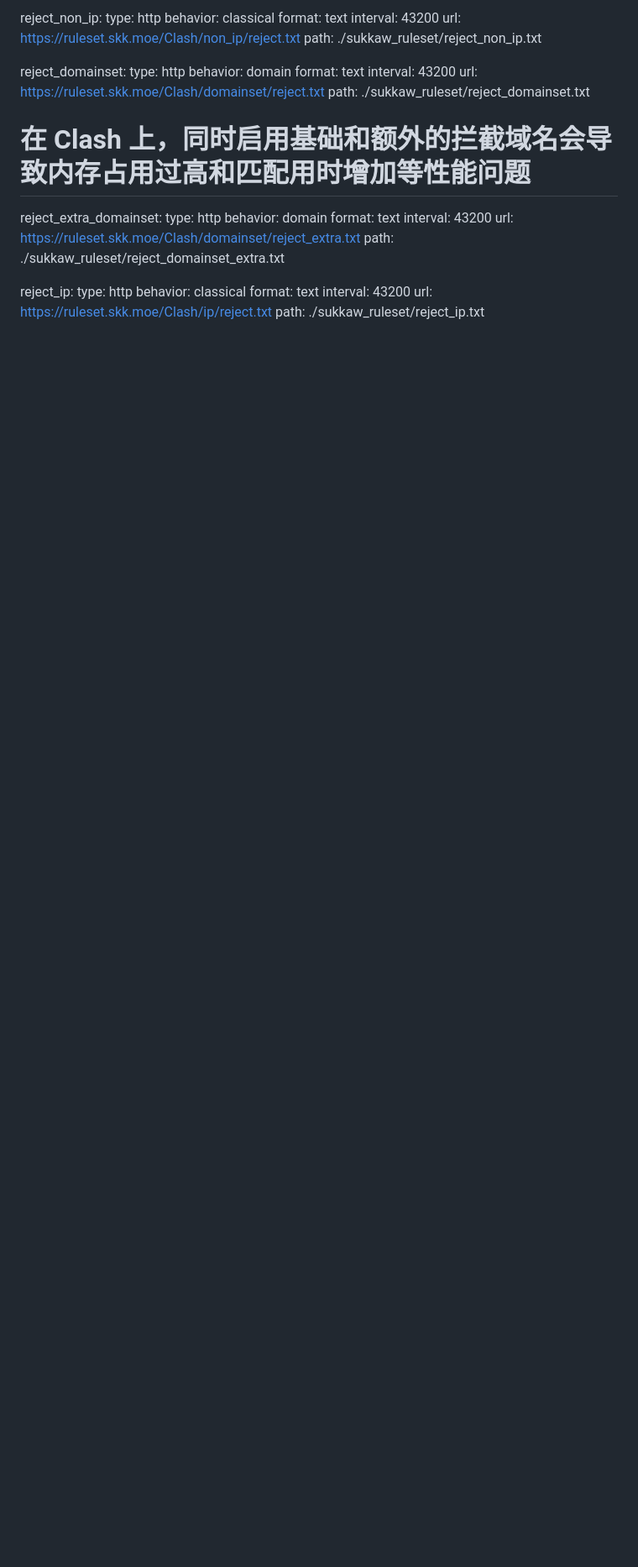
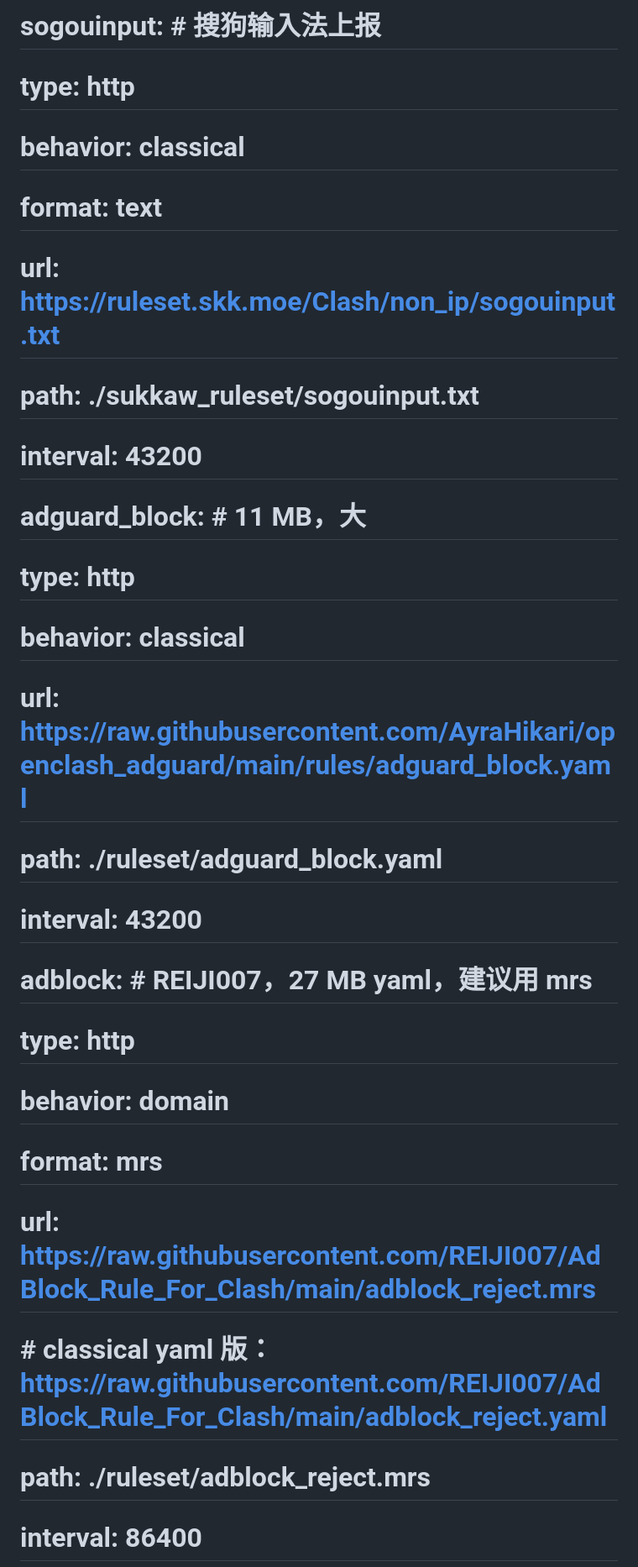
Before and after one commit to passionsu-su/adblock, a Markdown page: README.md, the part around one of its changes. Shown at 84% size. GitHub-like rendering; blank space fills up the shorter version.

```diff
--- a/README.md
+++ b/README.md
@@ -99,33 +95,25 @@ clash去广告规则
 
-  reject_non_ip:
-    type: http
-    behavior: classical
-    format: text
-    interval: 43200
-    url: https://ruleset.skk.moe/Clash/non_ip/reject.txt
-    path: ./sukkaw_ruleset/reject_non_ip.txt
+  # sogouinput:                 # 搜狗输入法上报
+  #   type: http
+  #   behavior: classical
+  #   format: text
+  #   url: https://ruleset.skk.moe/Clash/non_ip/sogouinput.txt
+  #   path: ./sukkaw_ruleset/sogouinput.txt
+  #   interval: 43200
 
-  reject_domainset:
-    type: http
-    behavior: domain
-    format: text
-    interval: 43200
-    url: https://ruleset.skk.moe/Clash/domainset/reject.txt
-    path: ./sukkaw_ruleset/reject_domainset.txt
-  # 在 Clash 上，同时启用基础和额外的拦截域名会导致内存占用过高和匹配用时增加等性能问题
-  reject_extra_domainset:
-    type: http
-    behavior: domain
-    format: text
-    interval: 43200
-    url: https://ruleset.skk.moe/Clash/domainset/reject_extra.txt
-    path: ./sukkaw_ruleset/reject_domainset_extra.txt
+  # adguard_block:              # 11 MB，大
+  #   type: http
+  #   behavior: classical
+  #   url: https://raw.githubusercontent.com/AyraHikari/openclash_adguard/main/rules/adguard_block.yaml
+  #   path: ./ruleset/adguard_block.yaml
+  #   interval: 43200
 
-  reject_ip:
-    type: http
-    behavior: classical
-    format: text
-    interval: 43200
-    url: https://ruleset.skk.moe/Clash/ip/reject.txt
-    path: ./sukkaw_ruleset/reject_ip.txt
+  # adblock:                    # REIJI007，27 MB yaml，建议用 mrs
+  #   type: http
+  #   behavior: domain
+  #   format: mrs
+  #   url: https://raw.githubusercontent.com/REIJI007/AdBlock_Rule_For_Clash/main/adblock_reject.mrs
+  #   # classical yaml 版：https://raw.githubusercontent.com/REIJI007/AdBlock_Rule_For_Clash/main/adblock_reject.yaml
+  #   path: ./ruleset/adblock_reject.mrs
+  #   interval: 86400
 
```
Also changed, not shown: other parts of README.md (+95 -275 lines).
